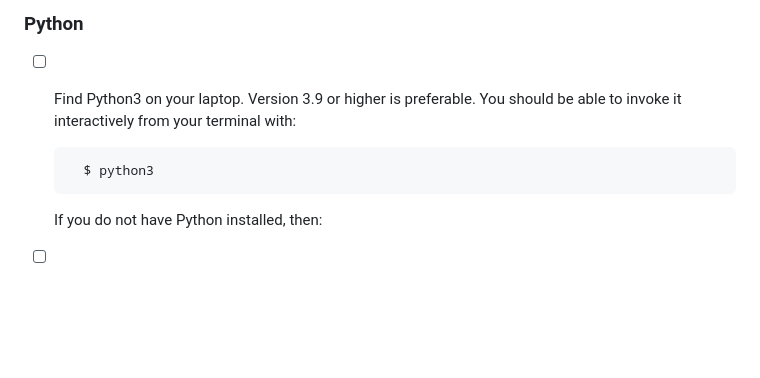
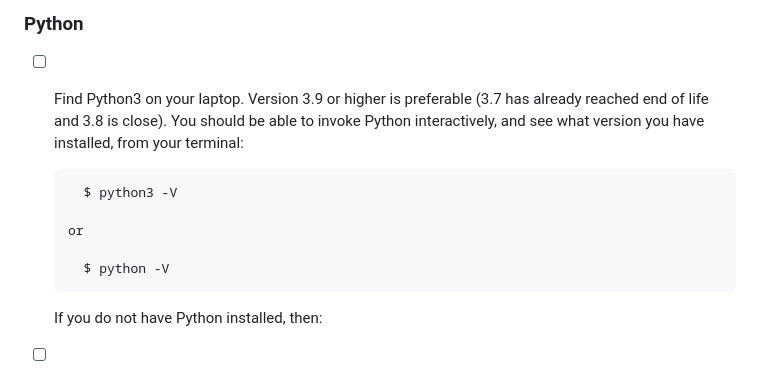
Before and after one commit to UVADS/DS2022, a Markdown page: SETUP.md, the part around the change. Rendered like a GitHub page; blank space fills up the shorter version.

Commit message:
Updates to py versioning

```diff
--- a/SETUP.md
+++ b/SETUP.md
@@ -23,9 +23,13 @@ Complete the following steps before the first class.
 
 ### Python
 
-- [ ] Find Python3 on your laptop. Version 3.9 or higher is preferable. You should be able to invoke it interactively from your terminal with:
+- [ ] Find Python3 on your laptop. Version 3.9 or higher is preferable (3.7 has already reached end of life and 3.8 is close). You should be able to invoke Python interactively, and see what version you have installed, from your terminal:
 
-        $ python3
+        $ python3 -V
+
+      or
+
+        $ python -V
 
     If you do not have Python installed, then:
 
```
